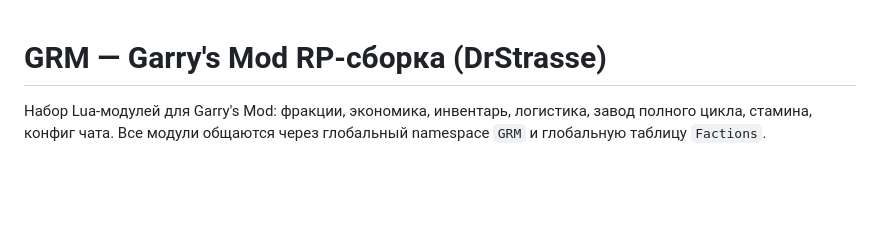
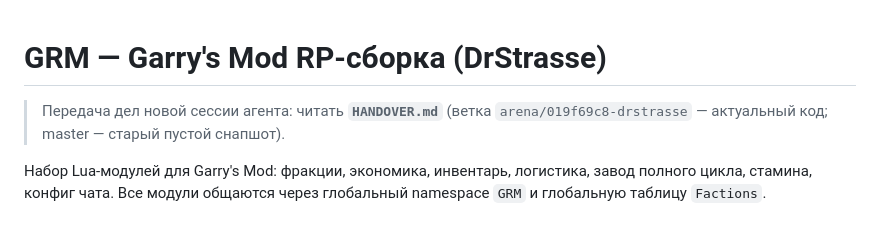
Before and after one commit to DrStrasse/DrStrasse, a Markdown page: README.md, the part around the change. GitHub-like rendering; blank space fills up the shorter version.

```diff
--- a/README.md
+++ b/README.md
@@ -1,4 +1,7 @@
 # GRM — Garry's Mod RP-сборка (DrStrasse)
+
+> Передача дел новой сессии агента: читать **`HANDOVER.md`** (ветка
+> `arena/019f69c8-drstrasse` — актуальный код; master — старый пустой снапшот).
 
 Набор Lua-модулей для Garry's Mod: фракции, экономика, инвентарь, логистика,
 завод полного цикла, стамина, конфиг чата. Все модули общаются через
```
Also changed, not shown: HANDOVER.md (added, +69 -0 lines).
